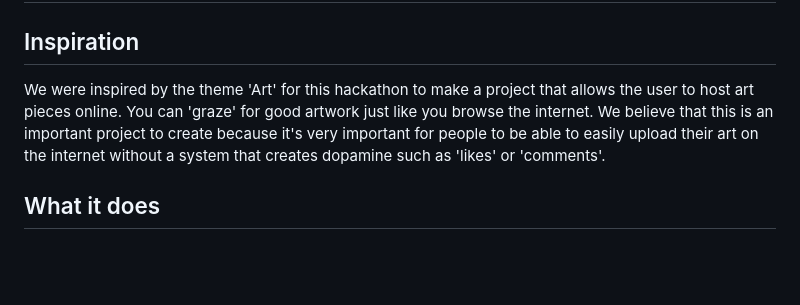
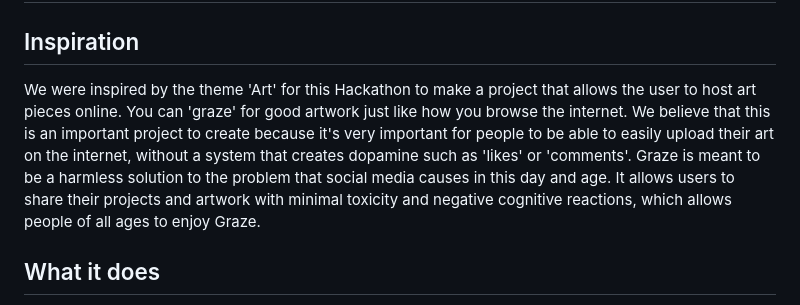
Before and after one commit to phlatfish/graze, a Markdown page: devpost.md, the part around the change. Rendered like a GitHub page; blank space fills up the shorter version.

```diff
--- a/devpost.md
+++ b/devpost.md
@@ -1,7 +1,7 @@
 # Graze
 
 ## Inspiration
-We were inspired by the theme 'Art' for this hackathon to make a project that allows the user to host art pieces online. You can 'graze' for good artwork just like you browse the internet. We believe that this is an important project to create because it's very important for people to be able to easily upload their art on the internet without a system that creates dopamine such as 'likes' or 'comments'.
+We were inspired by the theme 'Art' for this Hackathon to make a project that allows the user to host art pieces online. You can 'graze' for good artwork just like how you browse the internet. We believe that this is an important project to create because it's very important for people to be able to easily upload their art on the internet, without a system that creates dopamine such as 'likes' or 'comments'.  Graze is meant to be a harmless solution to the problem that social media causes in this day and age. It allows users to share their projects and artwork with minimal toxicity and negative cognitive reactions, which allows people of all ages to enjoy Graze.
 
 ## What it does
 It allows the user to easily upload their artwork or manuscripts on the internet, free of charge. We made the user interface fairly simple to minimize confusion and time. This allows the user to easily submit their art and images online and see other people's projects in the span of a few seconds.
```
